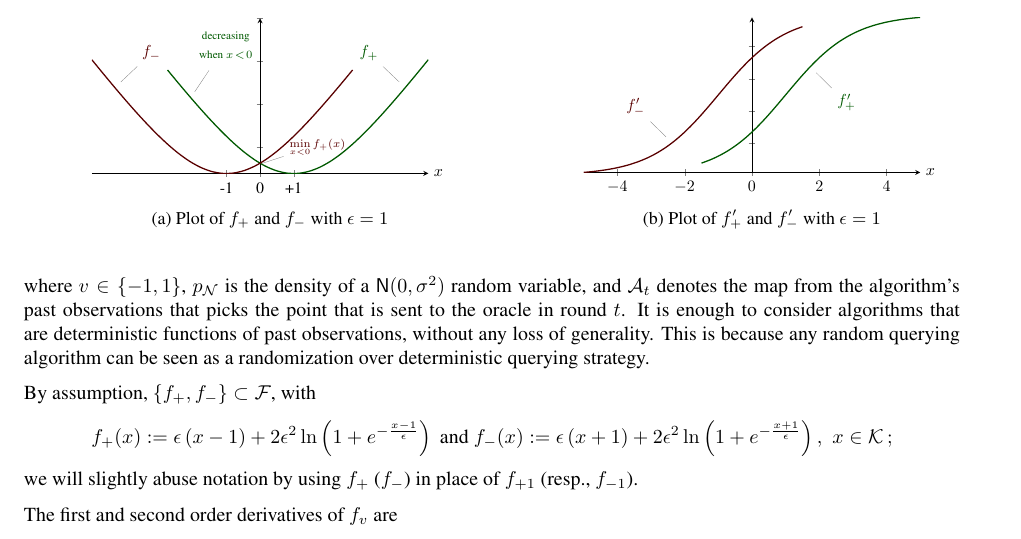
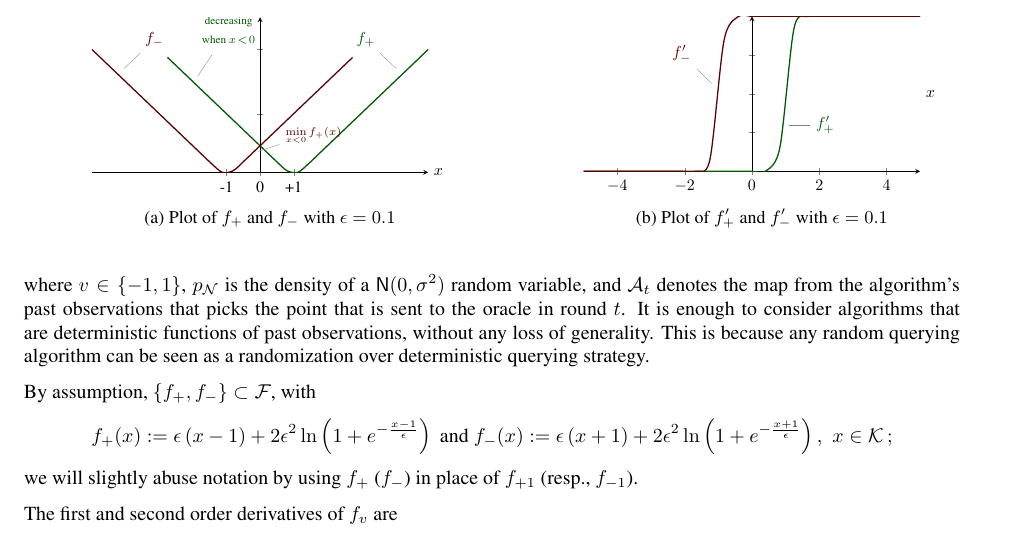
Before and after one commit to Szepi/OptWithGradOracle, a LaTeX paper (aistats_camera_ready/bgo-cam-ready.tex, which reads aistats_camera_ready/lb_proof.tex): part of page 19 of 25, cut so that both start at the same text. Compiled offline with pdfLaTeX.

Commit message:
figure editing in lb

```diff
--- a/aistats_camera_ready/lb_proof.tex
+++ b/aistats_camera_ready/lb_proof.tex
@@ -75,18 +75,18 @@ The equality in \eqref{eq:lbfvdiff} can be inferred as follows: Suppose $v=+1$.
            % grid style={dashed, gray!30},
             %xmin=-3,     % start the diagram at this x-coordinate
             %xmax=3,    % end   the diagram at this x-coordinate
-						ymax=5,
+						ymax=0.5,
 						xtick={-1,0,1},
             xticklabels={-1,0,+1},
             yticklabels=\empty
             ]
            \addplot[domain=-2.75:5, green!35!black, thick,smooth]
-              {x-1 + 2*ln(1+exp(-(x-1)))} node [pos=0.9,pin={135:$f_+$}] {} node [pos=0.1,pin={85:{\makecell{\scriptsize decreasing\\\scriptsize when $x\!<\!0$}}}] {};
+              {0.1*(x-1) + 2*0.01*ln(1+exp(-10*(x-1)))} node [pos=0.9,pin={135:$f_+$}] {} node [pos=0.1,pin={85:{\makecell{\scriptsize decreasing\\\scriptsize when $x\!<\!0$}}}] {};
             \addplot[domain=-5:2.75, red!35!black,thick,smooth]
-              {x+1 + 2*ln(1+exp(-(x+1)))} node [pos=0.1,pin={45:$f_-$}] {} node [pos=0.615,pin={5:\makecell{\scriptsize$\min\limits_{x<0} f_+(x)$}}] {};
+              {0.1*(x+1) + 2*0.01*ln(1+exp(-10*(x+1)))} node [pos=0.1,pin={45:$f_-$}] {} node [pos=0.615,pin={5:\makecell{\scriptsize$\min\limits_{x<0} f_+(x)$}}] {};
    \end{axis}
    \end{tikzpicture}}
-	\caption{Plot of $f_+$ and $f_-$ with $\epsilon=1$}
+	\caption{Plot of $f_+$ and $f_-$ with $\epsilon=0.1$}
 \label{fig:lbfvdiff}
 	  \end{subfigure}
 	&
@@ -108,14 +108,14 @@ The equality in \eqref{eq:lbfvdiff} can be inferred as follows: Suppose $v=+1$.
             %xticklabels={-1,0,+1},
             yticklabels=\empty
             ]
-           \addplot[domain=-1.5:5, green!35!black, thick,smooth]
-              {1-exp(-(x-1))/(1+exp(-(x-1)))} node [pos=0.5,pin={315:$f'_+$}] {};
-            \addplot[domain=-5:1.5, red!35!black,thick,smooth]
-              {1-exp(-(x+1))/(1+exp(-(x+1)))} node [pos=0.4,pin={135:$f'_-$}] {};
+           \addplot[domain=-5:5, green!35!black, thick,smooth]
+              {0.1*(1-exp(-10*(x-1)))/(1+exp(-10*(x-1)))} node [pos=0.59,pin={0:$f'_+$}] {};
+            \addplot[domain=-5:5, red!35!black,thick,smooth]
+              {0.1*(1-exp(-10*(x+1)))/(1+exp(-10*(x+1)))} node [pos=0.4,pin={135:$f'_-$}] {};
 							%\node at (axis cs:1,0.5) {P3};
    \end{axis}
    \end{tikzpicture}}
-	\caption{Plot of $f'_+$ and $f'_-$ with $\epsilon=1$}
+	\caption{Plot of $f'_+$ and $f'_-$ with $\epsilon=0.1$}
 	\label{fig:fprime}
 \end{subfigure}
 	\end{tabular}
```
Also changed, not shown: aistats_camera_ready/lb_proof.tex (2 more changed lines).
